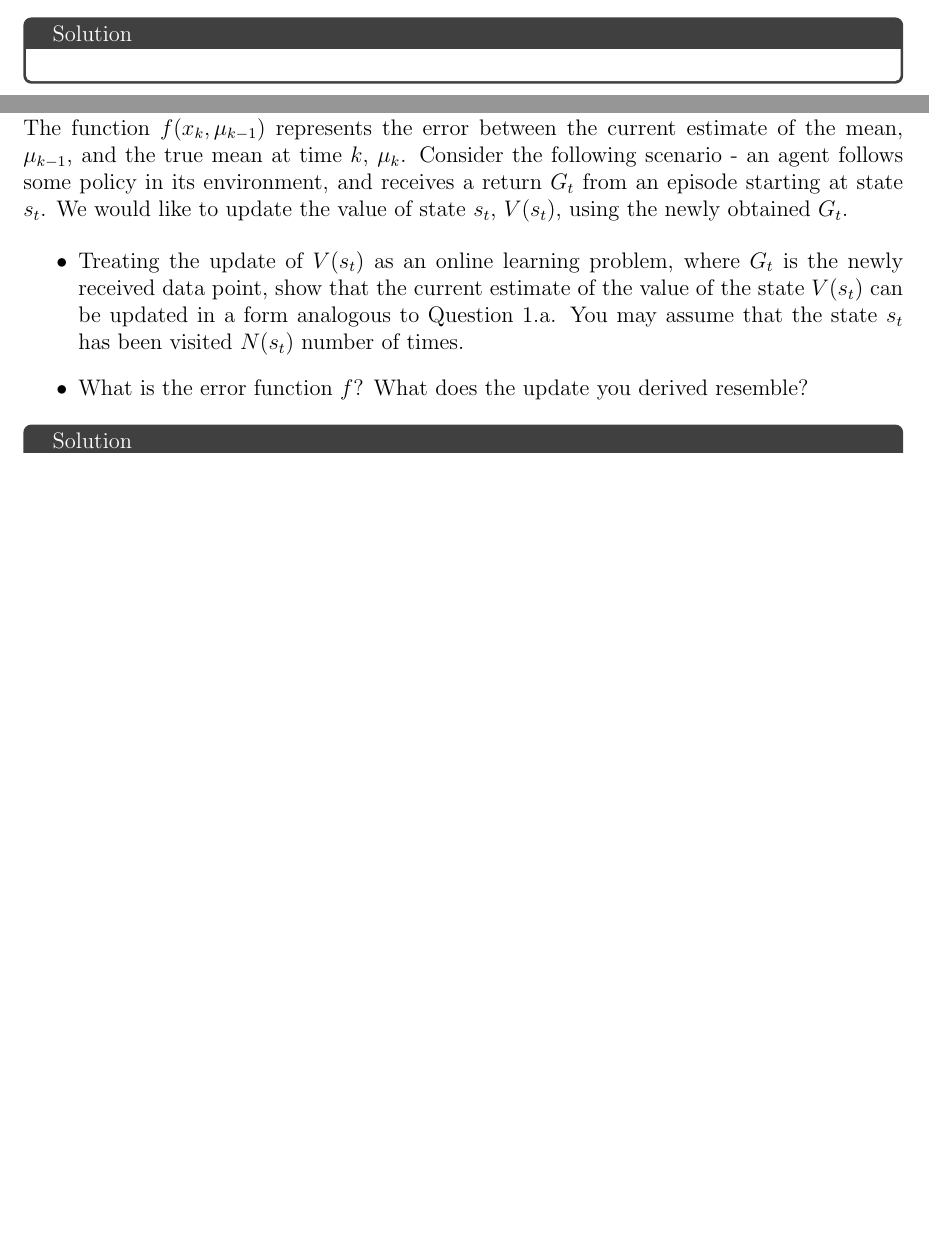
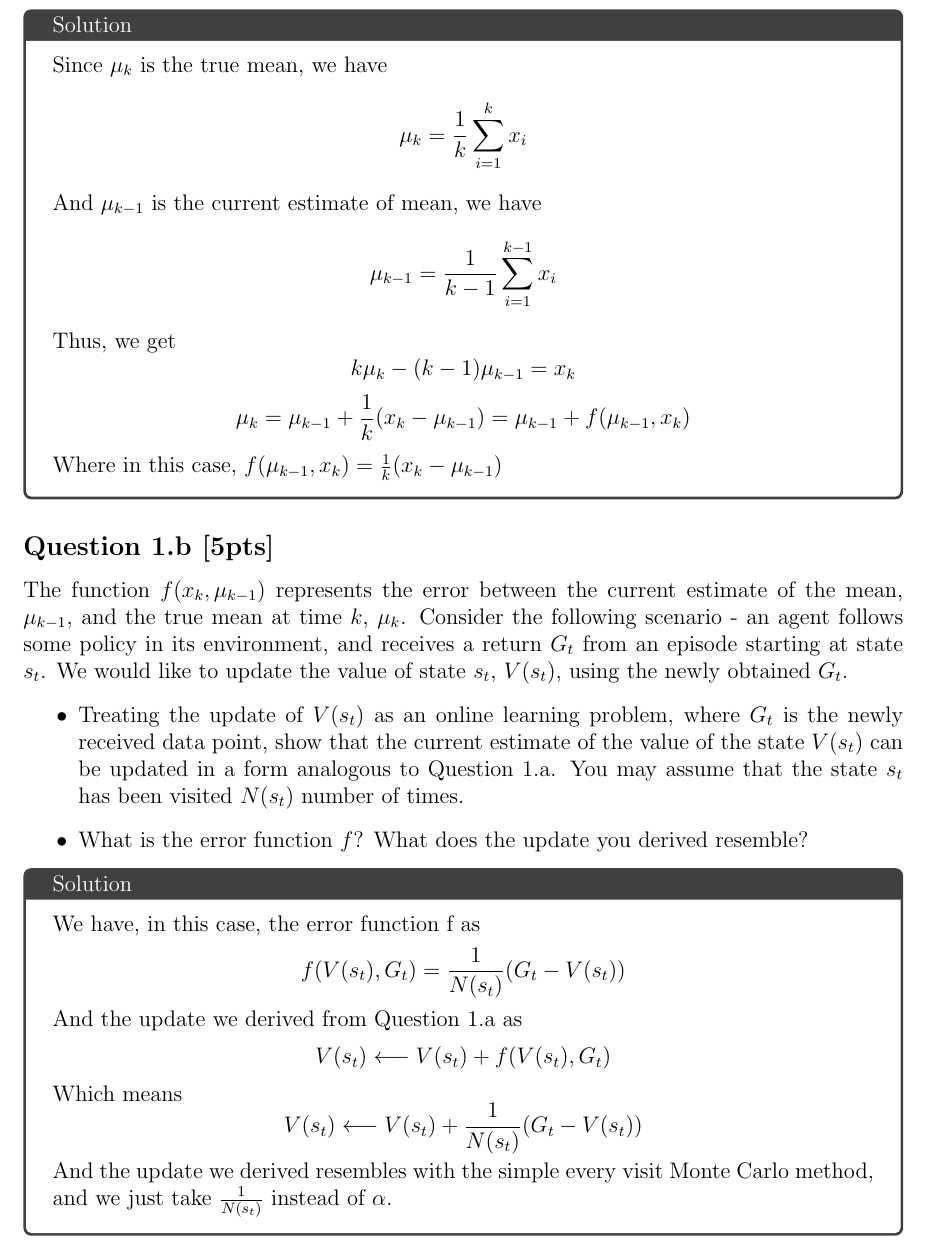
Before and after one commit to Mochongduan/10703_hw2, a LaTeX document (main.tex): two parts of pages 2 and 3 of 9 before the commit and part of page 3 of 10 after it, the two joined at a grey line, cut so that both start at the same text, the shorter picture padded with empty space. Compiled offline with pdfLaTeX.

Commit message:
Update main.tex

```diff
--- a/main.tex
+++ b/main.tex
@@ -142,6 +142,14 @@ Prove that the mean $\mu_k$ of the available data may be computed incrementally
 
 \noindent
 \begin{solution}
+Since $\mu_{k}$ is the true mean, we have
+$$\mu_{k}=\frac{1}{k}\sum_{i=1}^{k} x_{i}$$
+And $\mu_{k-1}$ is the current estimate of mean, we have
+$$\mu_{k-1}=\frac{1}{k-1}\sum_{i=1}^{k-1} x_{i}$$
+Thus, we get
+$$k\mu_{k}-(k-1)\mu_{k-1}=x_{k}$$
+$$\mu_{k}=\mu_{k-1}+\frac{1}{k}(x_{k}-\mu_{k-1})=\mu_{k-1} + f(\mu_{k-1}, x_k)$$
+Where in this case, $f(\mu_{k-1}, x_k)=\frac{1}{k}(x_{k}-\mu_{k-1})$
 \end{solution}
 
 \subsection*{Question 1.b \textbf{[5pts]}}
@@ -155,6 +163,13 @@ The function $f(x_k, \mu_{k-1})$ represents the error between the current estima
 
 \noindent
 \begin{solution}
+We have, in this case, the error function f as
+$$f(V(s_{t}), G_t)=\frac{1}{N(s_{t})}(G_{t}-V(s_{t}))$$
+And the update we derived from Question 1.a as
+$$V(s_{t})\longleftarrow V(s_{t})+f(V(s_{t}), G_t)$$
+Which means
+$$V(s_{t})\longleftarrow V(s_{t})+\frac{1}{N(s_{t})}(G_{t}-V(s_{t}))$$
+And the update we derived resembles with the simple every visit Monte Carlo method, and we just take $\frac{1}{N(s_{t})}$ instead of $\alpha$.
 \end{solution}
 
 \subsection*{Question 1.c \textbf{[5pts]}}
@@ -170,3 +189,4 @@ The update you derived in Question 1.b is based on the return from the entire ep
+And the update we derived resembles with the simplest Temporal-Difference method TD(0).
 \end{solution}
 
 
```
Also changed, not shown: main.tex (4 more changed lines).
